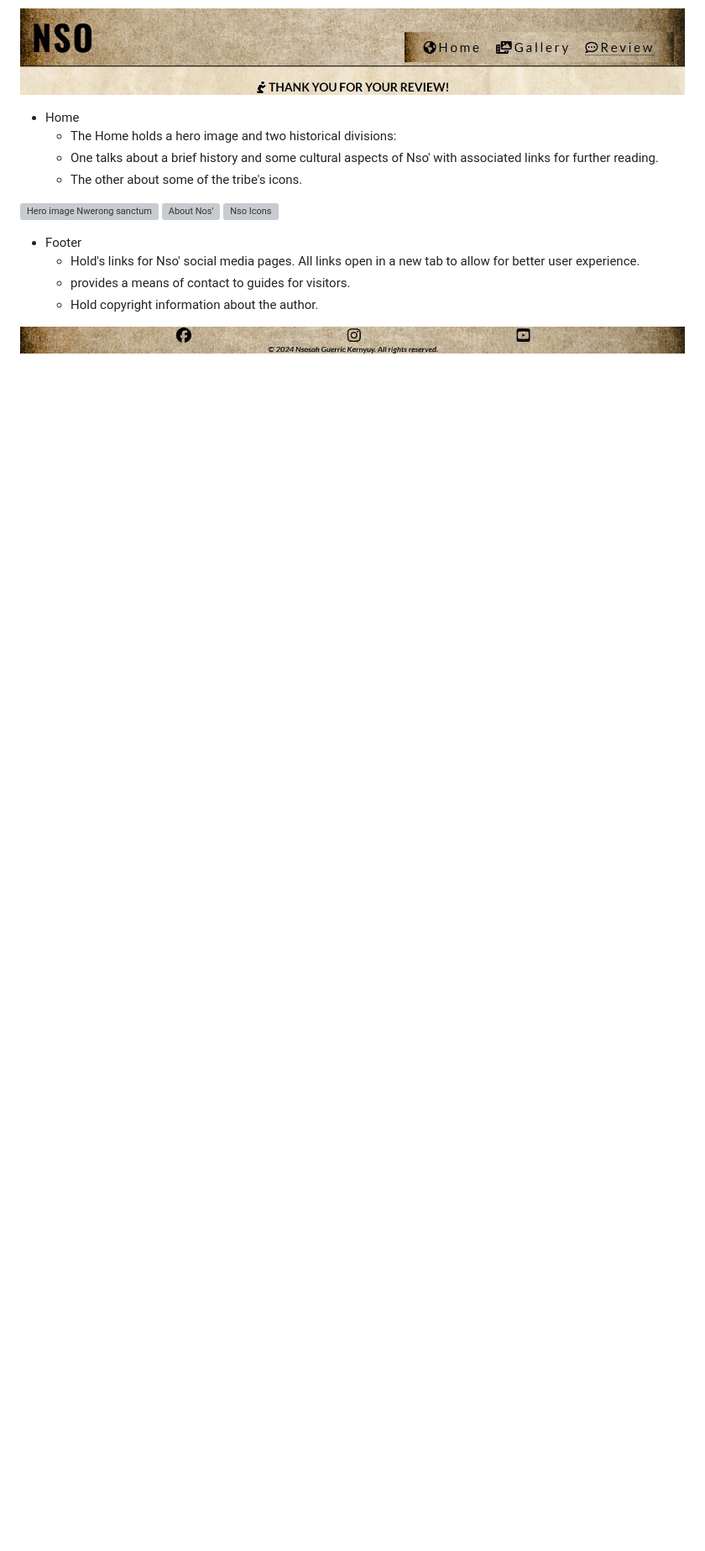
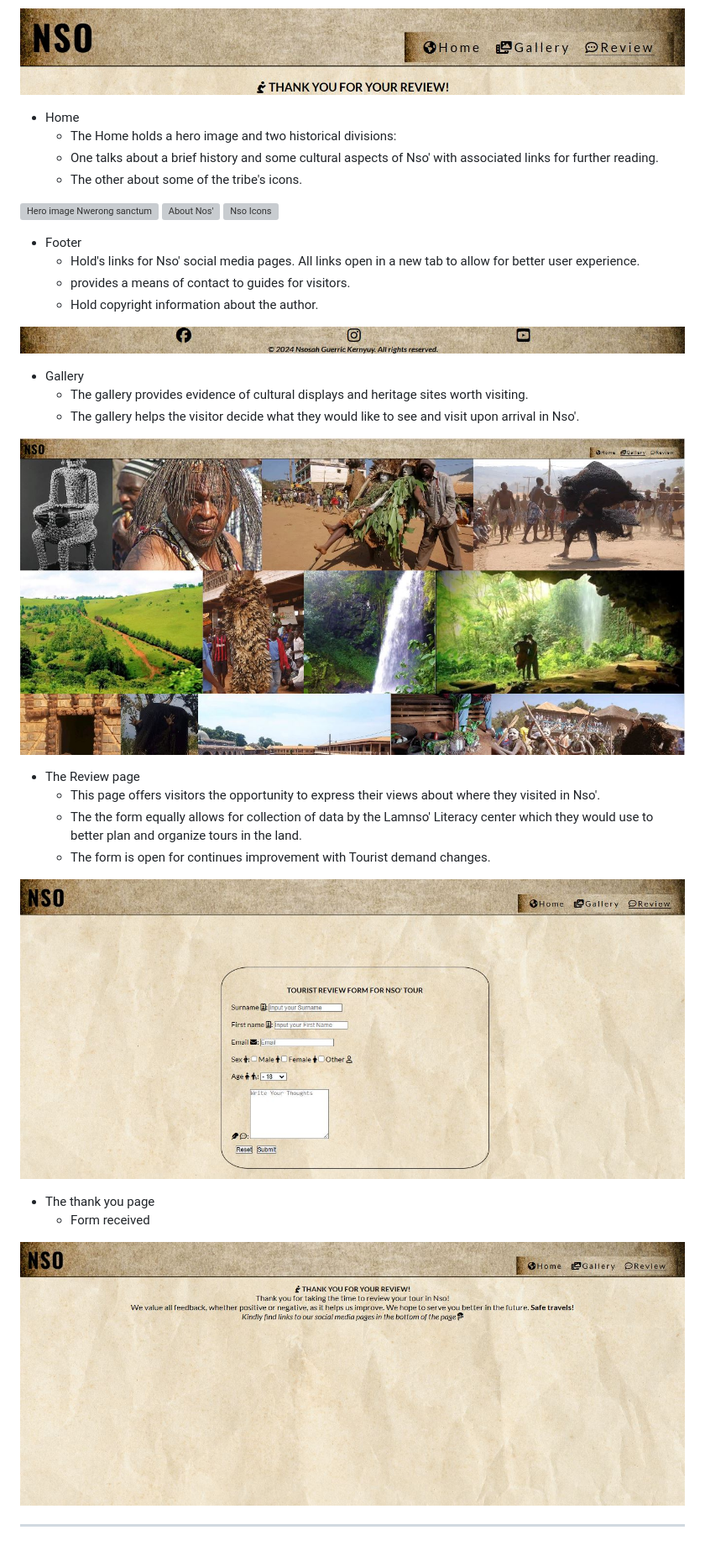
Before and after one commit to guerric-k/Nso, a Markdown page: README.md, the part around the change. Shown: that part at 84% size. GitHub-like rendering; pictures changed too: assets/images/gallery.JPG (added), assets/images/review.JPG (added), assets/images/thank-you.JPG (added); blank space fills up the shorter version; grey boxes are pictures that could not be loaded.

Commit message:
doc description of gallery Review and Thank You pages add imgs

```diff
--- a/README.md
+++ b/README.md
@@ -93,3 +93,23 @@ The social media links in the footer provide contacts for visitors to use.
     * Hold copyright information about the author.
 
 ![Footer](/assets/images/footer.JPG)
+
+* Gallery
+    * The gallery provides evidence of cultural displays and heritage sites worth visiting.
+    * The gallery helps the visitor decide what they would like to see and visit upon arrival in Nso'.
+
+![Gallery](/assets/images/gallery.JPG)
+
+* The Review page
+    * This page offers visitors the opportunity to express their views about where they visited in Nso'.
+    * The the form equally allows for collection of data by the Lamnso' Literacy center which they would use to better plan and organize tours in the land.
+    * The form is open for continues improvement with Tourist demand changes.
+
+![Review Form](/assets/images/review.JPG)
+
+* The thank you page
+    * Form received
+
+![Thanks for your Review](/assets/images/thank-you.JPG)
+
+---
```
